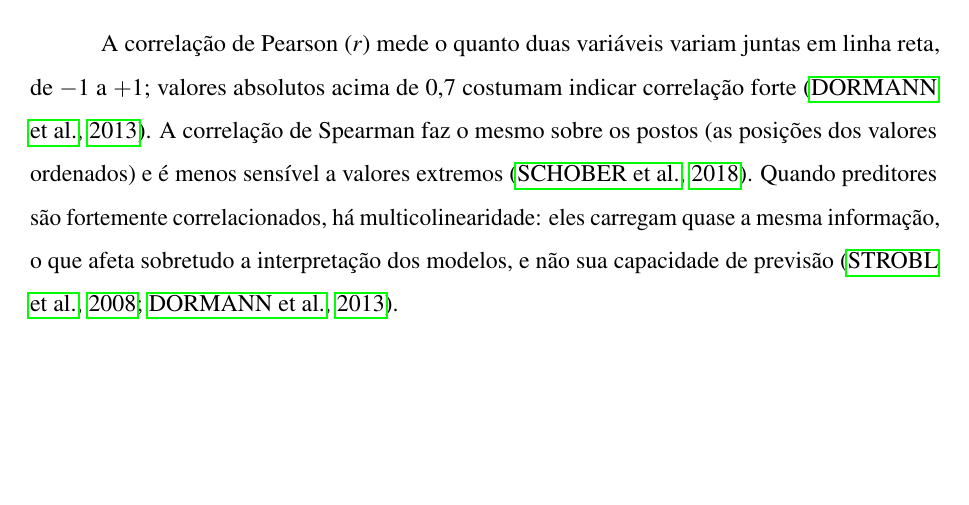
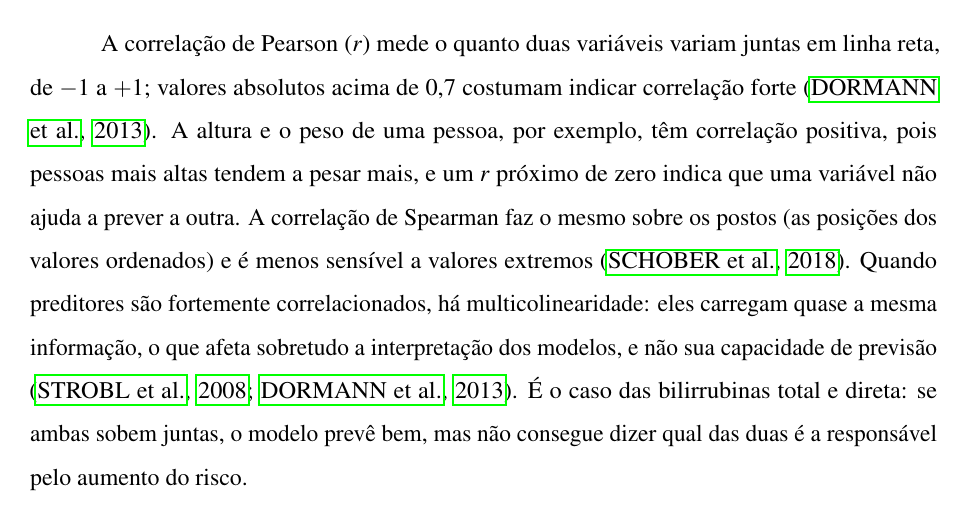
Before and after one commit to Pedro-Cesar-Rocha/tcc-ilpd-interpretabilidade, a LaTeX document (latex/monografia.tex, which reads latex/textuais/cap3-fundamentacao.tex): part of page 18 of 66, cut so that both start at the same text, the shorter picture padded with empty space. Compiled offline with pdfLaTeX.

Commit message:
Exemplifica correlacao e multicolinearidade

```diff
--- a/latex/textuais/cap3-fundamentacao.tex
+++ b/latex/textuais/cap3-fundamentacao.tex
@@ -60,7 +60,7 @@ A média é puxada por valores extremos (\textit{outliers}), enquanto a mediana
 \subsection{Correlação e Multicolinearidade}
 \label{sec:fund_correlacao}
 
-A correlação de Pearson ($r$) mede o quanto duas variáveis variam juntas em linha reta, de $-1$ a $+1$; valores absolutos acima de 0,7 costumam indicar correlação forte \cite{Dormann2013Collinearity}. A correlação de Spearman faz o mesmo sobre os postos (as posições dos valores ordenados) e é menos sensível a valores extremos \cite{Schober2018Correlation}. Quando preditores são fortemente correlacionados, há multicolinearidade: eles carregam quase a mesma informação, o que afeta sobretudo a interpretação dos modelos, e não sua capacidade de previsão \cite{Strobl2008Conditional, Dormann2013Collinearity}.
+A correlação de Pearson ($r$) mede o quanto duas variáveis variam juntas em linha reta, de $-1$ a $+1$; valores absolutos acima de 0,7 costumam indicar correlação forte \cite{Dormann2013Collinearity}. A altura e o peso de uma pessoa, por exemplo, têm correlação positiva, pois pessoas mais altas tendem a pesar mais, e um $r$ próximo de zero indica que uma variável não ajuda a prever a outra. A correlação de Spearman faz o mesmo sobre os postos (as posições dos valores ordenados) e é menos sensível a valores extremos \cite{Schober2018Correlation}. Quando preditores são fortemente correlacionados, há multicolinearidade: eles carregam quase a mesma informação, o que afeta sobretudo a interpretação dos modelos, e não sua capacidade de previsão \cite{Strobl2008Conditional, Dormann2013Collinearity}. É o caso das bilirrubinas total e direta: se ambas sobem juntas, o modelo prevê bem, mas não consegue dizer qual das duas é a responsável pelo aumento do risco.
 
 \subsection{Testes de Hipótese e Comparações Múltiplas}
 \label{sec:fund_bonferroni}
```
